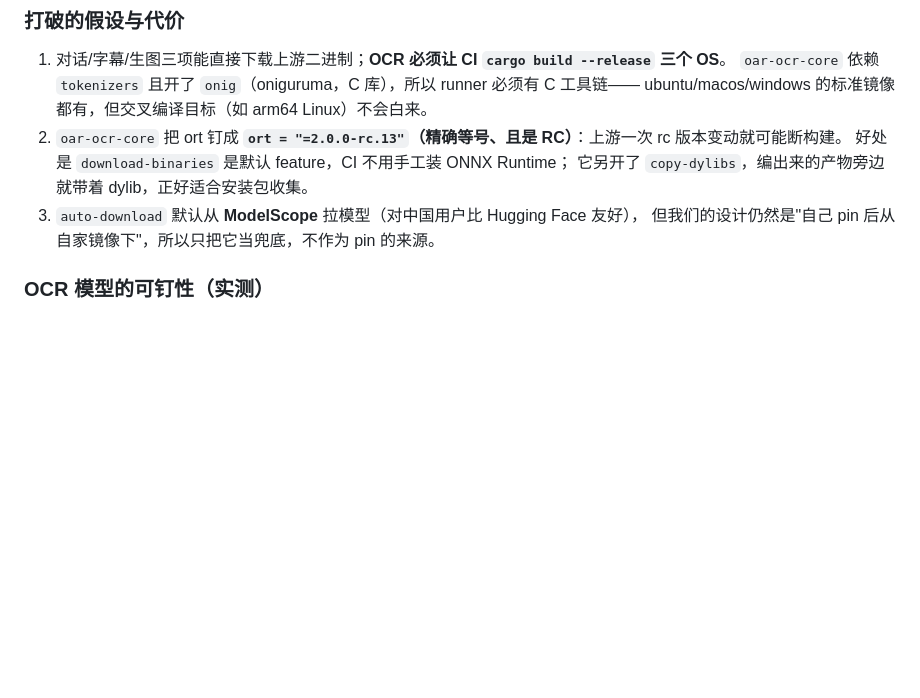
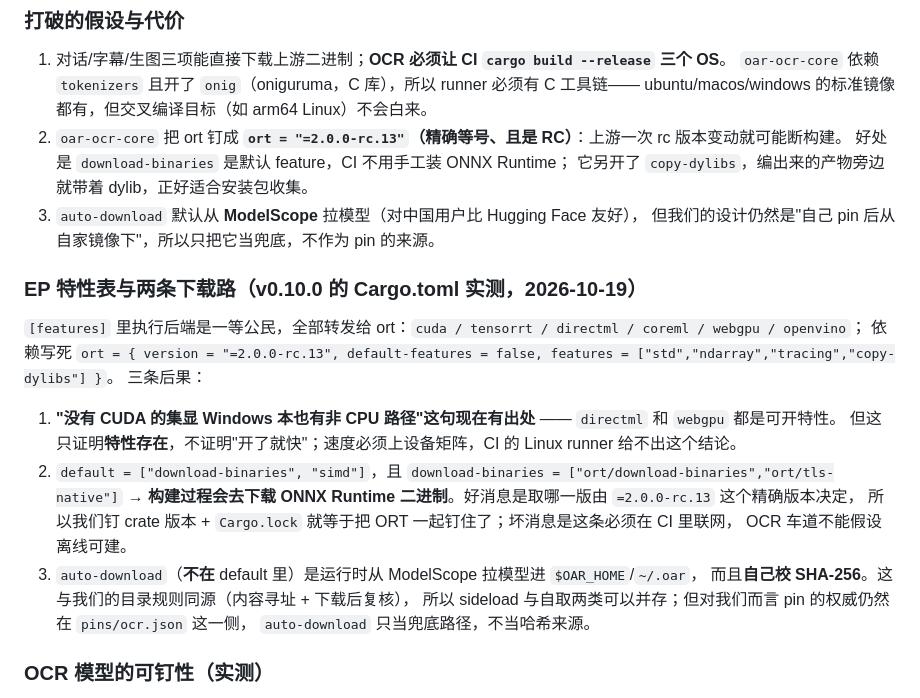
Before and after one commit to lilyco-42/local-ai-studio, a Markdown page: docs/adr/0001-engines-from-upstream-binaries.md, the part around the change. GitHub-like rendering; blank space fills up the shorter version.

Commit message:
docs: 补上 OCR 后端特性表的两条实测出处，并把"存在"与"会快"分开写
ADR 里"集显 Windows 本也有非 CPU 路径"原先只是引用了 oar-ocr 的 README 说法。
今天读 v0.10.0 的 Cargo.toml 落到实处：directml 与 webgpu 都是可开特性并转发给
`ort = "=2.0.0-rc.13"`；但这只证明特性存在，速度结论仍要设备矩阵给。

另外两条对本项目有直接后果：
· default 含 download-binaries → 构建时会下载 ONNX Runtime，取哪版由那个精确 ort 版本决定，
  所以钉 crate 版本 + Cargo.lock 等于钉住 ORT；代价是 OCR 车道必须联网，不能假设离线可建。
· auto-download 不在 default 里，它从 ModelScope 拉模型进 $OAR_HOME 并自己校 SHA-256 ——
  与我们的内容寻址目录同源，可以当兜底路径，但不当哈希来源（权威在 pins/ocr.json）。

```diff
--- a/docs/adr/0001-engines-from-upstream-binaries.md
+++ b/docs/adr/0001-engines-from-upstream-binaries.md
@@ -95,6 +95,23 @@ DirectML 对这款产品不是锦上添花：目标用户是"普通人已有的
    它另开了 `copy-dylibs`，编出来的产物旁边就带着 dylib，正好适合安装包收集。
 3. `auto-download` 默认从 **ModelScope** 拉模型（对中国用户比 Hugging Face 友好），
    但我们的设计仍然是"自己 pin 后从自家镜像下"，所以只把它当兜底，不作为 pin 的来源。
+
+### EP 特性表与两条下载路（v0.10.0 的 Cargo.toml 实测，2026-10-19）
+
+`[features]` 里执行后端是一等公民，全部转发给 ort：`cuda / tensorrt / directml / coreml / webgpu / openvino`；
+依赖写死 `ort = { version = "=2.0.0-rc.13", default-features = false, features = ["std","ndarray","tracing","copy-dylibs"] }`。
+三条后果：
+
+1. **"没有 CUDA 的集显 Windows 本也有非 CPU 路径"这句现在有出处** —— `directml` 和 `webgpu` 都是可开特性。
+   但这只证明**特性存在**，不证明"开了就快"；速度必须上设备矩阵，CI 的 Linux runner 给不出这个结论。
+2. `default = ["download-binaries", "simd"]`，且 `download-binaries = ["ort/download-binaries","ort/tls-native"]`
+   → **构建过程会去下载 ONNX Runtime 二进制**。好消息是取哪一版由 `=2.0.0-rc.13` 这个精确版本决定，
+   所以我们钉 crate 版本 + `Cargo.lock` 就等于把 ORT 一起钉住了；坏消息是这条必须在 CI 里联网，
+   OCR 车道不能假设离线可建。
+3. `auto-download`（**不在** default 里）是运行时从 ModelScope 拉模型进 `$OAR_HOME`/`~/.oar`，
+   而且**自己校 SHA-256**。这与我们的目录规则同源（内容寻址 + 下载后复核），
+   所以 sideload 与自取两类可以并存；但对我们而言 pin 的权威仍然在 `pins/ocr.json` 这一侧，
+   `auto-download` 只当兜底路径，不当哈希来源。
 
 ### OCR 模型的可钉性（实测）
 
```
